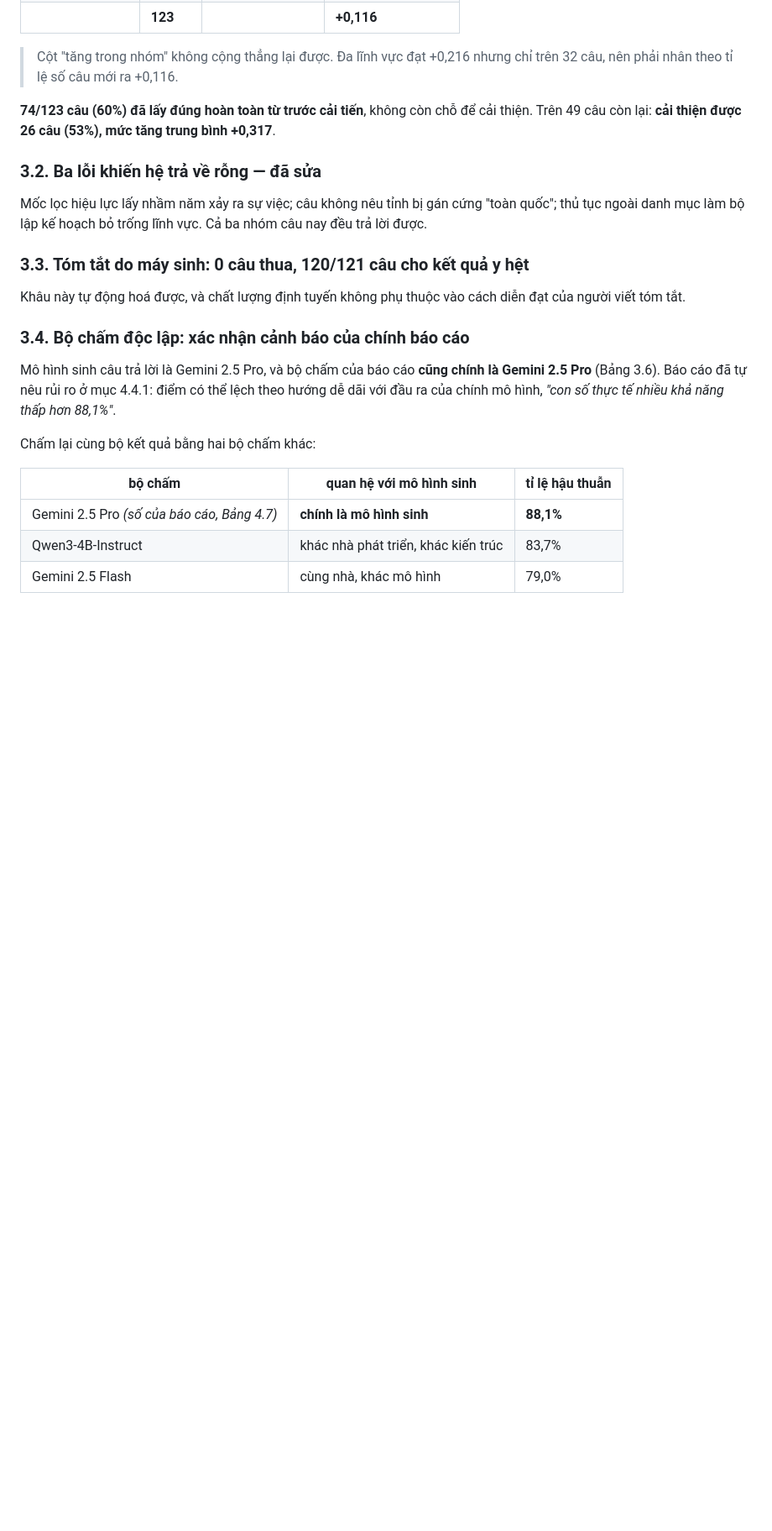
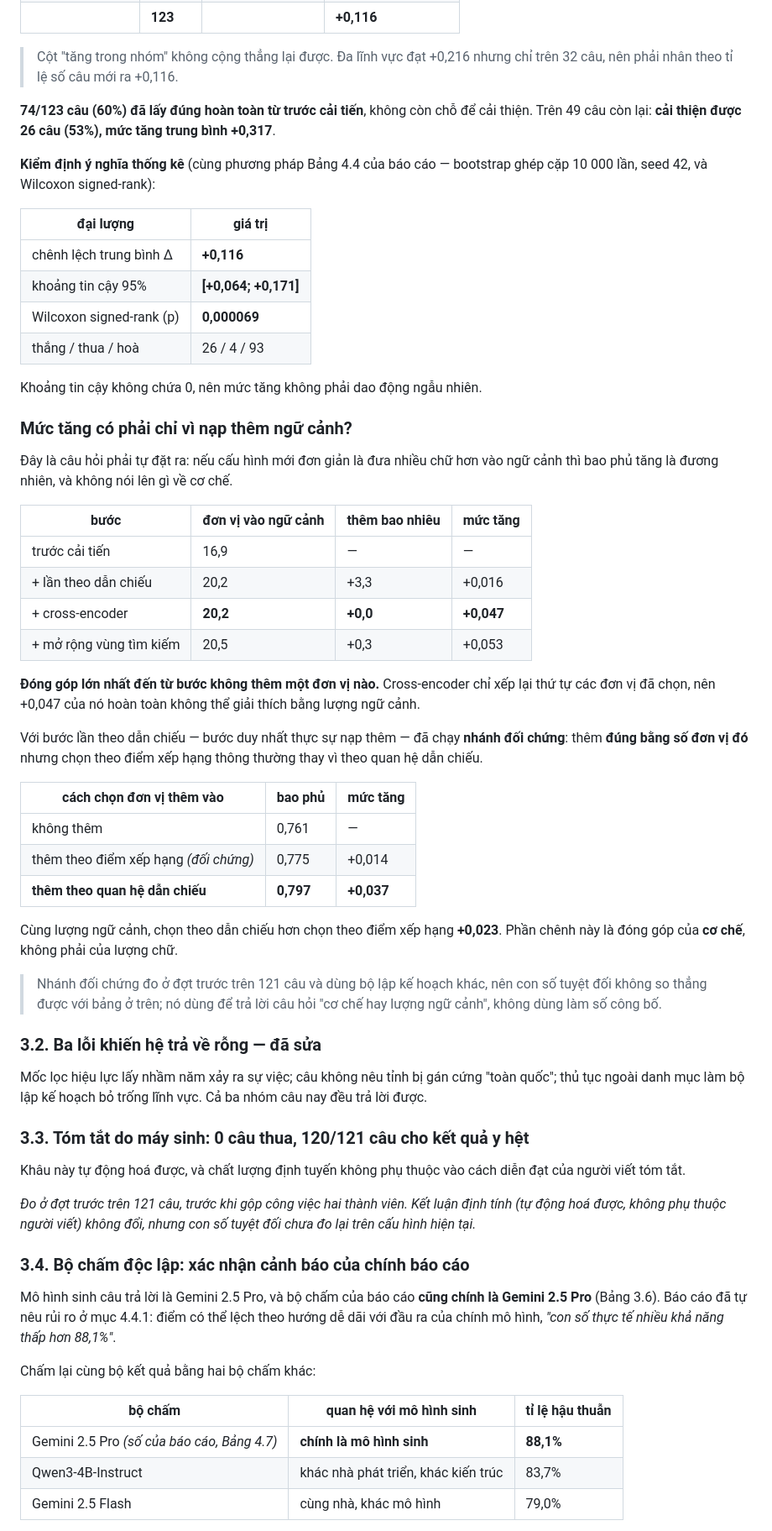
Before and after one commit to tandat-dao/vn-legal-graphrag, a Markdown page: docs/CAI_TIEN_SAU_PHAN_BIEN.md, the part around one of its changes. Shown at 84% size. GitHub-like rendering; blank space fills up the shorter version.

Commit message:
docs: lấp hai lỗ hổng phương pháp hội đồng có thể hỏi
1. THIẾU KIỂM ĐỊNH THỐNG KÊ. Báo cáo có bootstrap CI + Wilcoxon cho số chính,
   phần cải tiến thì không — bất đối xứng dễ bị hỏi. Tính bằng cùng phương pháp
   (10000 lần, seed 42): Δ +0.116, CI 95% [+0.064, +0.171], Wilcoxon p=0.000069,
   26/4/93. Khoảng tin cậy KHÔNG chứa 0.

2. THIẾU NHÁNH ĐỐI CHỨNG. 'Bao phủ tăng vì nạp thêm ngữ cảnh' là phản bác hiển
   nhiên. Phân tích cho thấy phần lớn mức tăng KHÔNG đến từ lượng ngữ cảnh:
   - cross-encoder đóng góp +0.047 mà thêm 0.0 đơn vị (chỉ xếp lại thứ tự)
   - bước dẫn chiếu là bước duy nhất nạp thêm (+3.3 đơn vị), và đã có nhánh đối
     chứng: thêm cùng lượng nhưng chọn theo RRF chỉ +0.014, chọn theo dẫn chiếu
     +0.037 -> cơ chế đóng góp +0.023 ngoài lượng ngữ cảnh

Ghi rõ nguồn gốc hai nhóm số: hàng 30B do [B] đo (nhóm chưa đo lại độc lập);
thí nghiệm tóm tắt máy sinh đo ở đợt trước, chưa đo lại trên cấu hình hiện tại.

```diff
--- a/docs/CAI_TIEN_SAU_PHAN_BIEN.md
+++ b/docs/CAI_TIEN_SAU_PHAN_BIEN.md
@@ -121,6 +121,51 @@ Cùng mức tăng đó, chia theo loại câu hỏi:
 cải thiện. Trên 49 câu còn lại: **cải thiện được 26 câu (53%), mức tăng trung
 bình +0,317**.
 
+**Kiểm định ý nghĩa thống kê** (cùng phương pháp Bảng 4.4 của báo cáo — bootstrap
+ghép cặp 10 000 lần, seed 42, và Wilcoxon signed-rank):
+
+| đại lượng | giá trị |
+|---|---|
+| chênh lệch trung bình Δ | **+0,116** |
+| khoảng tin cậy 95% | **[+0,064; +0,171]** |
+| Wilcoxon signed-rank (p) | **0,000069** |
+| thắng / thua / hoà | 26 / 4 / 93 |
+
+Khoảng tin cậy không chứa 0, nên mức tăng không phải dao động ngẫu nhiên.
+
+### Mức tăng có phải chỉ vì nạp thêm ngữ cảnh?
+
+Đây là câu hỏi phải tự đặt ra: nếu cấu hình mới đơn giản là đưa nhiều chữ hơn
+vào ngữ cảnh thì bao phủ tăng là đương nhiên, và không nói lên gì về cơ chế.
+
+| bước | đơn vị vào ngữ cảnh | thêm bao nhiêu | mức tăng |
+|---|---|---|---|
+| trước cải tiến | 16,9 | — | — |
+| + lần theo dẫn chiếu | 20,2 | +3,3 | +0,016 |
+| + cross-encoder | **20,2** | **+0,0** | **+0,047** |
+| + mở rộng vùng tìm kiếm | 20,5 | +0,3 | +0,053 |
+
+**Đóng góp lớn nhất đến từ bước không thêm một đơn vị nào.** Cross-encoder chỉ
+xếp lại thứ tự các đơn vị đã chọn, nên +0,047 của nó hoàn toàn không thể giải
+thích bằng lượng ngữ cảnh.
+
+Với bước lần theo dẫn chiếu — bước duy nhất thực sự nạp thêm — đã chạy **nhánh
+đối chứng**: thêm **đúng bằng số đơn vị đó** nhưng chọn theo điểm xếp hạng thông
+thường thay vì theo quan hệ dẫn chiếu.
+
+| cách chọn đơn vị thêm vào | bao phủ | mức tăng |
+|---|---|---|
+| không thêm | 0,761 | — |
+| thêm theo điểm xếp hạng *(đối chứng)* | 0,775 | +0,014 |
+| **thêm theo quan hệ dẫn chiếu** | **0,797** | **+0,037** |
+
+Cùng lượng ngữ cảnh, chọn theo dẫn chiếu hơn chọn theo điểm xếp hạng **+0,023**.
+Phần chênh này là đóng góp của **cơ chế**, không phải của lượng chữ.
+
+> Nhánh đối chứng đo ở đợt trước trên 121 câu và dùng bộ lập kế hoạch khác, nên
+> con số tuyệt đối không so thẳng được với bảng ở trên; nó dùng để trả lời câu
+> hỏi "cơ chế hay lượng ngữ cảnh", không dùng làm số công bố.
+
 ### 3.2. Ba lỗi khiến hệ trả về rỗng — đã sửa
 
 Mốc lọc hiệu lực lấy nhầm năm xảy ra sự việc; câu không nêu tỉnh bị gán cứng
@@ -131,6 +176,10 @@ nhóm câu nay đều trả lời được.
 
 Khâu này tự động hoá được, và chất lượng định tuyến không phụ thuộc vào cách
 diễn đạt của người viết tóm tắt.
+
+*Đo ở đợt trước trên 121 câu, trước khi gộp công việc hai thành viên. Kết luận
+định tính (tự động hoá được, không phụ thuộc người viết) không đổi, nhưng con số
+tuyệt đối chưa đo lại trên cấu hình hiện tại.*
 
 ### 3.4. Bộ chấm độc lập: xác nhận cảnh báo của chính báo cáo
 
```
Also changed, not shown: other parts of docs/CAI_TIEN_SAU_PHAN_BIEN.md (+4 -0 lines).
